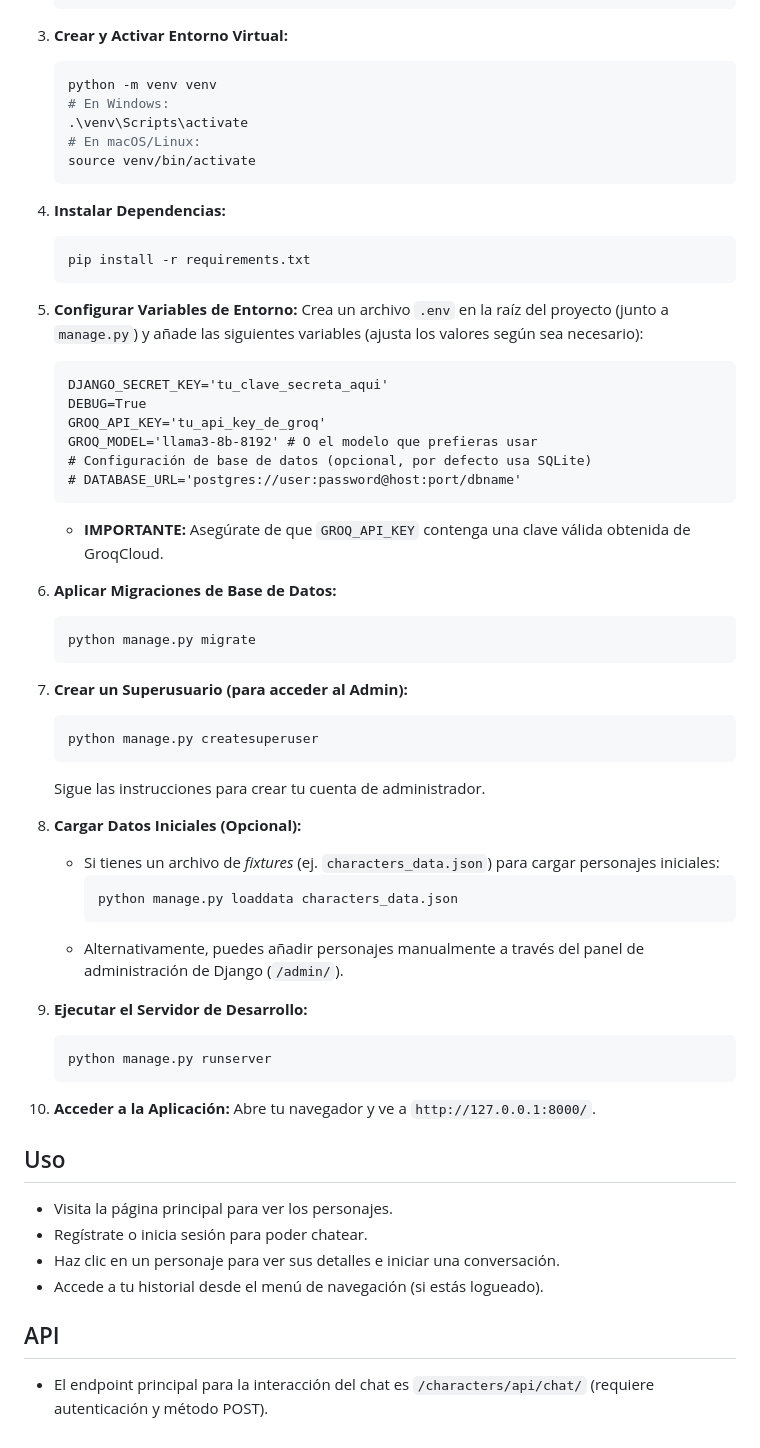
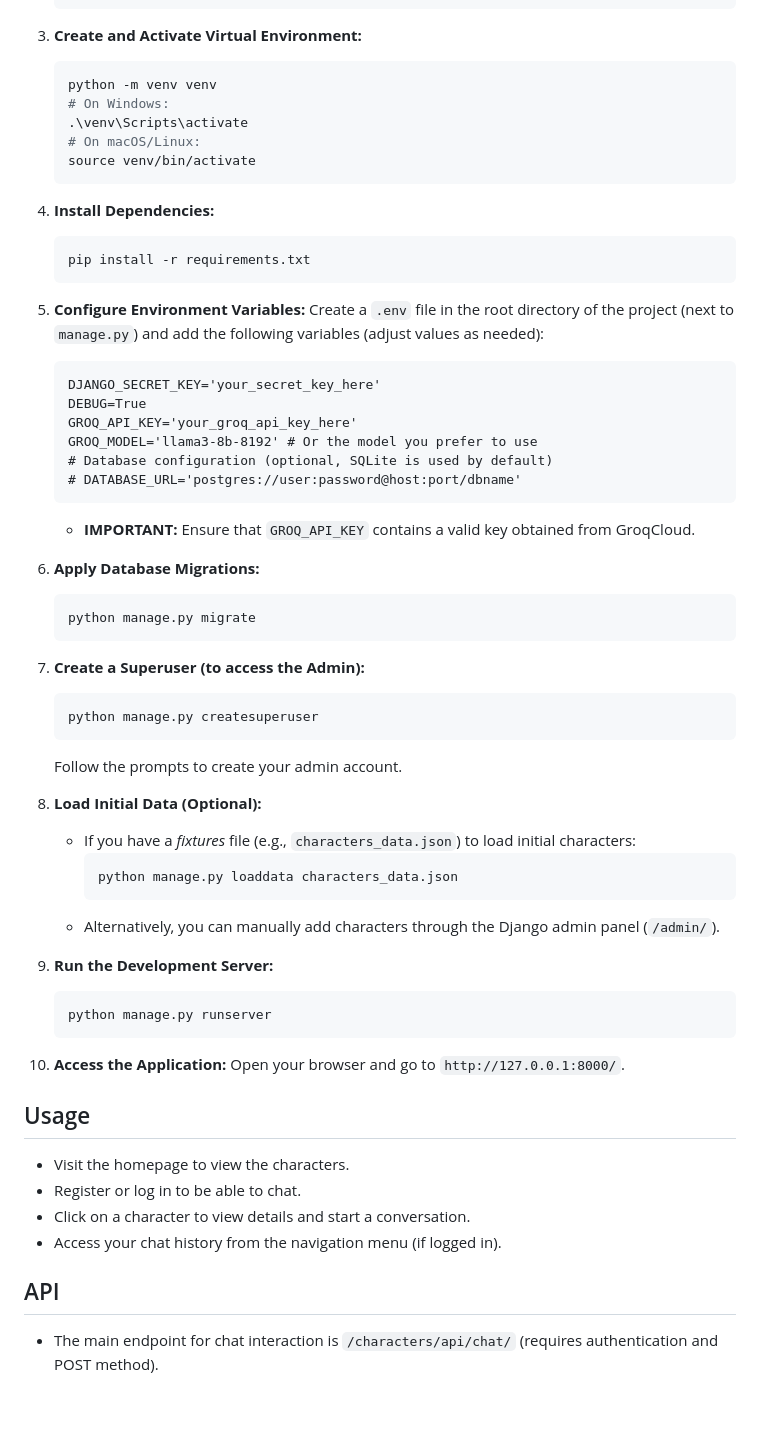
Before and after one commit to rallphant/InkPersona, a Markdown page: README.md, the part around the change printed below. Rendered like a GitHub page; blank space fills up the shorter version.

````diff
--- a/README.md
+++ b/README.md
@@ -33,65 +33,65 @@ Sigue estos pasos para configurar y ejecutar el proyecto en tu entorno local:
     cd literary-character-ai
     ```
 
-3.  **Crear y Activar Entorno Virtual:**
+3. **Create and Activate Virtual Environment:**
     ```bash
     python -m venv venv
-    # En Windows:
+    # On Windows:
     .\venv\Scripts\activate
-    # En macOS/Linux:
+    # On macOS/Linux:
     source venv/bin/activate
     ```
 
-4.  **Instalar Dependencias:**
+4. **Install Dependencies:**
     ```bash
     pip install -r requirements.txt
     ```
 
-5.  **Configurar Variables de Entorno:**
-    Crea un archivo `.env` en la raíz del proyecto (junto a `manage.py`) y añade las siguientes variables (ajusta los valores según sea necesario):
+5. **Configure Environment Variables:**
+    Create a `.env` file in the root directory of the project (next to `manage.py`) and add the following variables (adjust values as needed):
     ```dotenv
-    DJANGO_SECRET_KEY='tu_clave_secreta_aqui'
+    DJANGO_SECRET_KEY='your_secret_key_here'
     DEBUG=True
-    GROQ_API_KEY='tu_api_key_de_groq'
-    GROQ_MODEL='llama3-8b-8192' # O el modelo que prefieras usar
-    # Configuración de base de datos (opcional, por defecto usa SQLite)
+    GROQ_API_KEY='your_groq_api_key_here'
+    GROQ_MODEL='llama3-8b-8192' # Or the model you prefer to use
+    # Database configuration (optional, SQLite is used by default)
     # DATABASE_URL='postgres://user:password@host:port/dbname'
     ```
-    *   **IMPORTANTE:** Asegúrate de que `GROQ_API_KEY` contenga una clave válida obtenida de GroqCloud.
+    * **IMPORTANT:** Ensure that `GROQ_API_KEY` contains a valid key obtained from GroqCloud.
 
-6.  **Aplicar Migraciones de Base de Datos:**
+6. **Apply Database Migrations:**
     ```bash
     python manage.py migrate
     ```
 
-7.  **Crear un Superusuario (para acceder al Admin):**
+7. **Create a Superuser (to access the Admin):**
     ```bash
     python manage.py createsuperuser
     ```
-    Sigue las instrucciones para crear tu cuenta de administrador.
+    Follow the prompts to create your admin account.
 
-8.  **Cargar Datos Iniciales (Opcional):**
-    *   Si tienes un archivo de *fixtures* (ej. `characters_data.json`) para cargar personajes iniciales:
+8. **Load Initial Data (Optional):**
+    * If you have a *fixtures* file (e.g., `characters_data.json`) to load initial characters:
         ```bash
         python manage.py loaddata characters_data.json
         ```
-    *   Alternativamente, puedes añadir personajes manualmente a través del panel de administración de Django (`/admin/`).
+    * Alternatively, you can manually add characters through the Django admin panel (`/admin/`).
 
-9.  **Ejecutar el Servidor de Desarrollo:**
+9. **Run the Development Server:**
     ```bash
     python manage.py runserver
     ```
 
-10. **Acceder a la Aplicación:**
-    Abre tu navegador y ve a `http://127.0.0.1:8000/`.
+10. **Access the Application:**
+    Open your browser and go to `http://127.0.0.1:8000/`.
 
-## Uso
+## Usage
 
-*   Visita la página principal para ver los personajes.
-*   Regístrate o inicia sesión para poder chatear.
-*   Haz clic en un personaje para ver sus detalles e iniciar una conversación.
-*   Accede a tu historial desde el menú de navegación (si estás logueado).
+* Visit the homepage to view the characters.
+* Register or log in to be able to chat.
+* Click on a character to view details and start a conversation.
+* Access your chat history from the navigation menu (if logged in).
 
 ## API
 
-*   El endpoint principal para la interacción del chat es `/characters/api/chat/` (requiere autenticación y método POST).
+* The main endpoint for chat interaction is `/characters/api/chat/` (requires authentication and POST method).
````
Also changed, not shown: other parts of README.md (+22 -22 lines).
